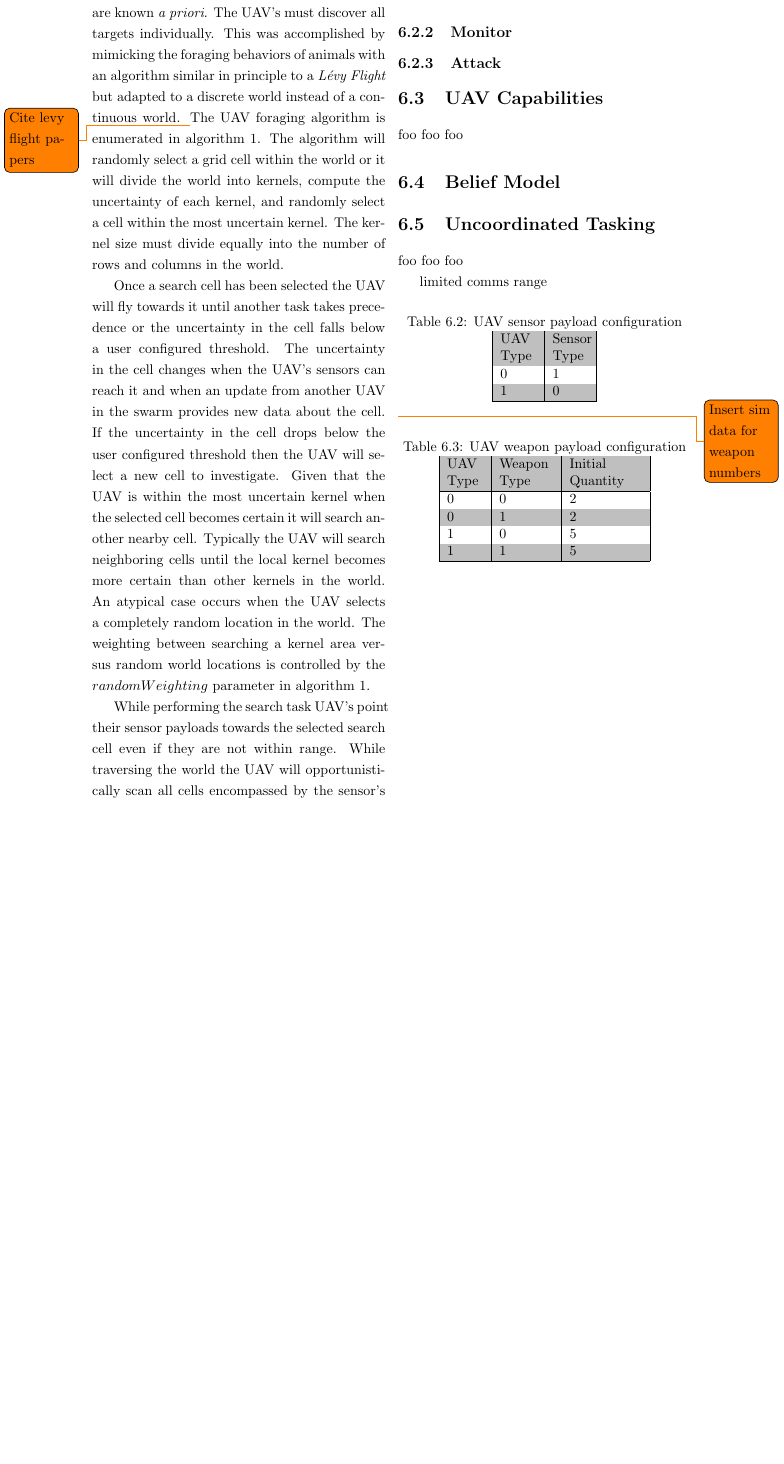
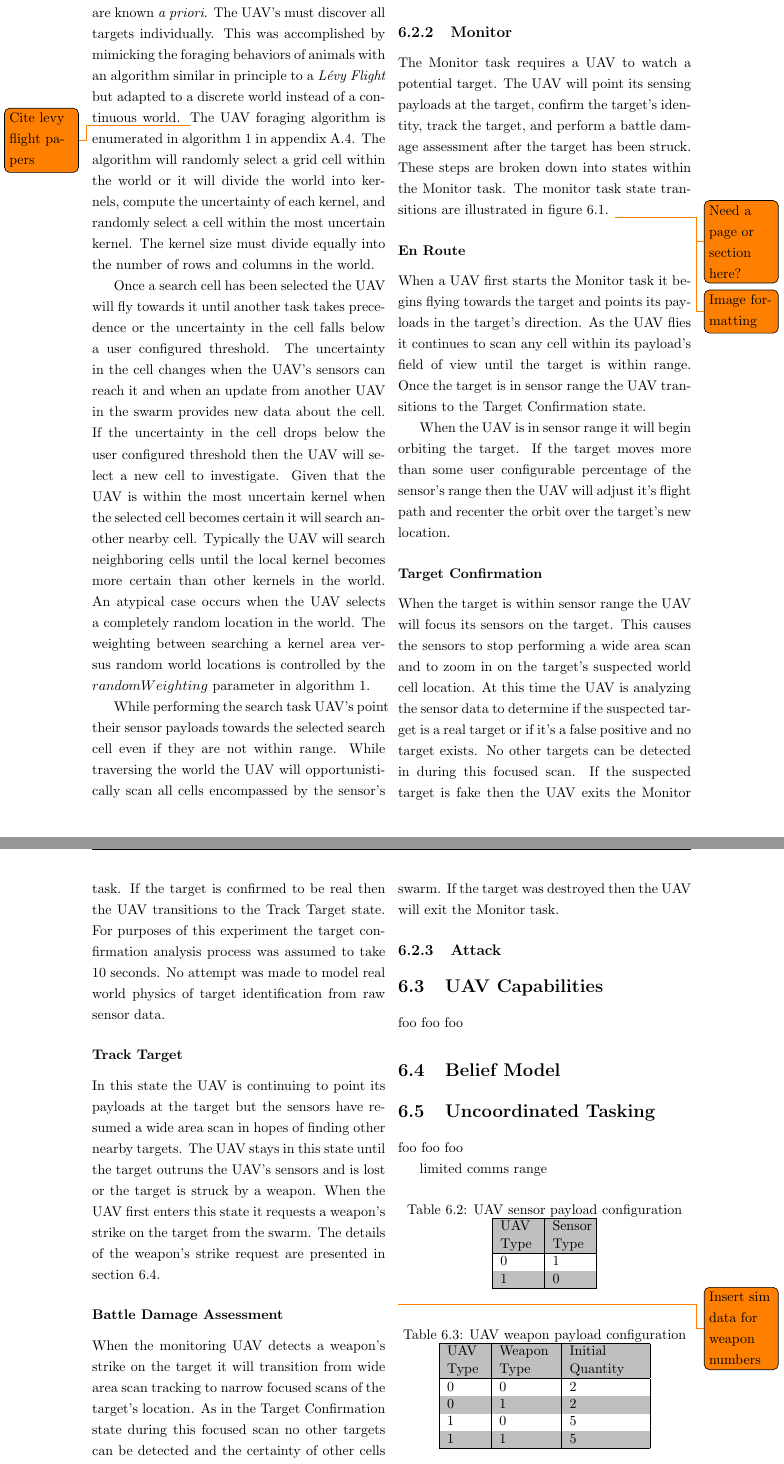
Before and after one commit to tansir1/thesis, a LaTeX thesis (dissertation/dissertation.tex, which reads dissertation/preamble.tex, dissertation/text/uavModel.tex): part of page 17 of 27 before the commit and two parts of pages 17 and 18 of 29 after it, the two joined at a grey line, cut so that both start at the same text, the shorter picture padded with empty space. Compiled offline with pdfLaTeX.

Commit message:
Flushed out Monitor task description.

```diff
--- a/dissertation/preamble.tex
+++ b/dissertation/preamble.tex
@@ -56,3 +56,10 @@
 %-----Pseudocode/Algorithsm-----
 \usepackage{algorithm}
 \usepackage{algorithmic}
+
+
+%----Graphics-----
+\usepackage{graphicx}
+%Add additional paths by closing them in braces {/path/to/somewhere/}
+%Ending / is required
+\graphicspath{ {./diagrams/} }
--- a/dissertation/text/uavModel.tex
+++ b/dissertation/text/uavModel.tex
@@ -41,7 +41,7 @@ UAVs know their current 2D coordinate and heading.  This information is used to
 UAV's compete to selectively perform tasks in order to complete the mission.  The available tasks are \textit{Search}, \textit{Monitor}, and \textit{Attack}.
 
 \subsection{Search}\todo{Uncertainty first used here but not defined}
-No target locations within the simulated world are known \textit{a priori}.  The UAV's must discover all targets individually.  This was accomplished by mimicking the foraging behaviors of animals with an algorithm similar in principle to a \textit{L\'evy Flight} but adapted to a discrete world instead of a continuous world. \todo{Cite levy flight papers}  The UAV foraging algorithm is enumerated in algorithm~\ref{alg:forage}.  The algorithm will randomly select a grid cell within the world or it will divide the world into kernels, compute the uncertainty of each kernel, and randomly select a cell within the most uncertain kernel.  The kernel size must divide equally into the number of rows and columns in the world.
+No target locations within the simulated world are known \textit{a priori}.  The UAV's must discover all targets individually.  This was accomplished by mimicking the foraging behaviors of animals with an algorithm similar in principle to a \textit{L\'evy Flight} but adapted to a discrete world instead of a continuous world. \todo{Cite levy flight papers}  The UAV foraging algorithm is enumerated in algorithm~\ref{alg:forage} in appendix~\ref{sec:algorithms}.  The algorithm will randomly select a grid cell within the world or it will divide the world into kernels, compute the uncertainty of each kernel, and randomly select a cell within the most uncertain kernel.  The kernel size must divide equally into the number of rows and columns in the world.
 
 Once a search cell has been selected the UAV will fly towards it until another task takes precedence or the uncertainty in the cell falls below a user configured threshold.  The uncertainty in the cell changes when the UAV's sensors can reach it and when an update from another UAV in the swarm provides new data about the cell. If the uncertainty in the cell drops below the user configured threshold then the UAV will select a new cell to investigate.  Given that the UAV is within the most uncertain kernel when the selected cell becomes certain it will search another nearby cell.  Typically the UAV will search neighboring cells until the local kernel becomes more certain than other kernels in the world.  An atypical case occurs when the UAV selects a completely random location in the world.  The weighting between searching a kernel area versus random world locations is controlled by the $randomWeighting$ parameter in algorithm~\ref{alg:forage}.
 
@@ -66,0 +51,3 @@ While performing the search task UAV's point their sensor payloads towards the s
+\subsection{Monitor}
+The Monitor task requires a UAV to watch a potential target.  The UAV will point its sensing payloads at the target, confirm the target's identity, track the target, and perform a battle damage assessment after the target has been struck.  These steps are broken down into states within the Monitor task.  The monitor task state transitions are illustrated in figure~\ref{fig:monitor}. \todo{Need a page or section here?}
+\todo{Image formatting}
@@ -67,2 +61,20 @@ While performing the search task UAV's point their sensor payloads towards the s
+	\label{fig:monitor}
+\end{figure}
+
+\subsubsection{En Route}
+When a UAV first starts the Monitor task it begins flying towards the target and points its payloads in the target's direction.  As the UAV flies it continues to scan any cell within its payload's field of view until the target is within range.  Once the target is in sensor range the UAV transitions to the Target Confirmation state.
+
+When the UAV is in sensor range it will begin orbiting the target.  If the target moves more than some user configurable percentage of the sensor's range then the UAV will adjust it's flight path and recenter the orbit over the target's new location.
+
+\subsubsection{Target Confirmation}
+When the target is within sensor range the UAV will focus its sensors on the target.  This causes the sensors to stop performing a wide area scan and to zoom in on the target's suspected world cell location.  At this time the UAV is analyzing the sensor data to determine if the suspected target is a real target or if it's a false positive and no target exists.  No other targets can be detected in during this focused scan.  If the suspected target is fake then the UAV exits the Monitor task.  If the target is confirmed to be real then the UAV transitions to the Track Target state.  For purposes of this experiment the target confirmation analysis process was assumed to take 10 seconds.  No attempt was made to model real world physics of target identification from raw sensor data.
+
+\subsubsection{Track Target}
+In this state the UAV is continuing to point its payloads at the target but the sensors have resumed a wide area scan in hopes of finding other nearby targets.  The UAV stays in this state until the target outruns the UAV's sensors and is lost or the target is struck by a weapon.  When the UAV first enters this state it requests a weapon's strike on the target from the swarm.  The details of the weapon's strike request are presented in section~\ref{sec:uavBelief}.
+
+\subsubsection{Battle Damage Assessment}
+When the monitoring UAV detects a weapon's strike on the target it will transition from wide area scan tracking to narrow focused scans of the target's location.  As in the Target Confirmation state during this focused scan no other targets can be detected and the certainty of other cells do not change.  This state represents the time it takes for the UAV to analyze its sensor data to determine if the target was destroyed or if it is still active.  Again, for purposes of the experiment it was assumed that battle damage assessment (BDA) takes 10 seconds to complete.  No attempt was made to model real world physics of target status from raw sensor data.
+
+If the target is still active after the weapon's strike the UAV will transition back to the Track Target state and request another strike from the swarm.  If the target was destroyed then the UAV will exit the Monitor task.
 
 
@@ -88,6 +81,3 @@ While performing the search task UAV's point their sensor payloads towards the s
-\end{algorithm}
-
-\subsection{Monitor}
 \subsection{Attack}
 
 \section{UAV Capabilities}
```
Also changed, not shown: dissertation/text/appendix.tex (+43 -0 lines), dissertation/text/uavModel.tex (46 more changed lines), 2 other files.
